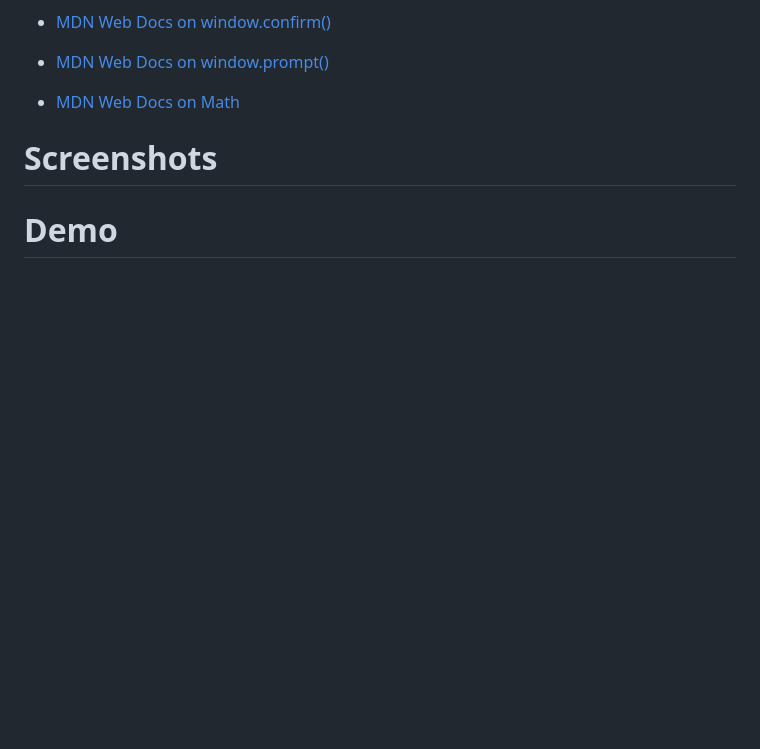
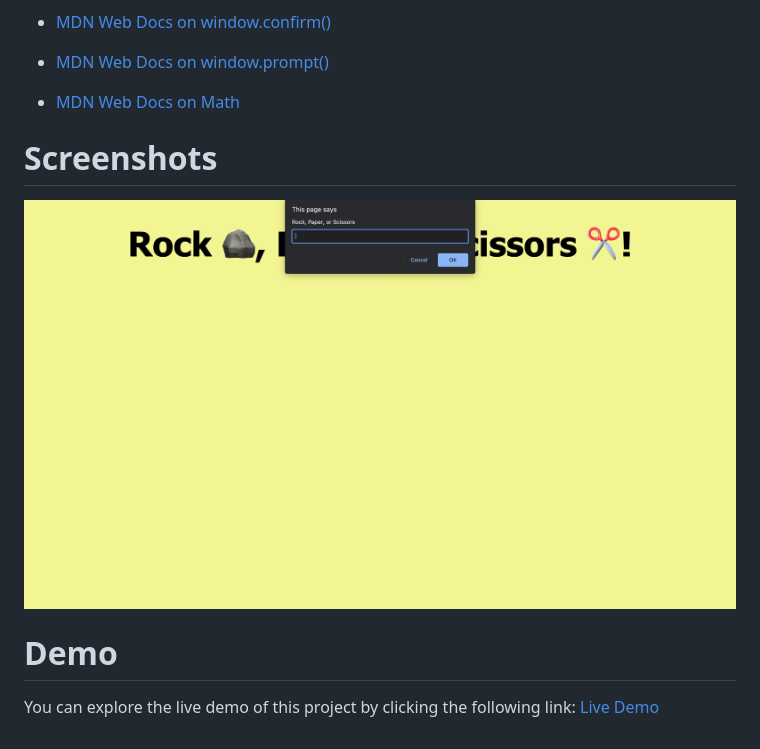
Before and after one commit to Taylor-Brandon/Rock-Paper-Scissors-Game, a Markdown page: README.md, the part around the change. Rendered like a GitHub page; pictures changed too: images/RPS.png (added); blank space fills up the shorter version.

Commit message:
added screenshot and live demo

```diff
--- a/README.md
+++ b/README.md
@@ -72,5 +72,7 @@ The references used for this application can be found here. These include:
 
 
 # Screenshots
+![Project Screenshot](./images/RPS.png)
 
 # Demo
+You can explore the live demo of this project by clicking the following link: [Live Demo](https://taylor-brandon.github.io/Rock-Paper-Scissors-Game/)
```
